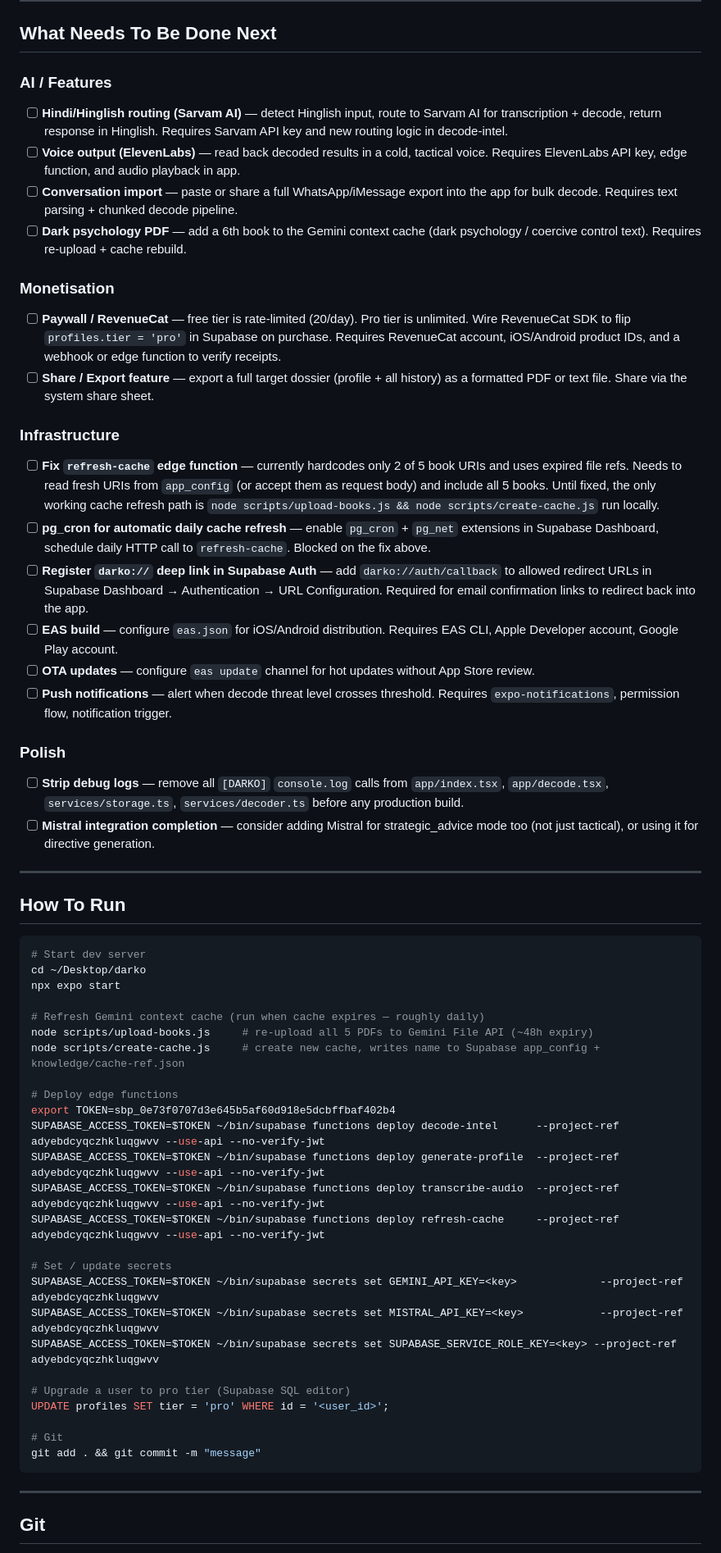
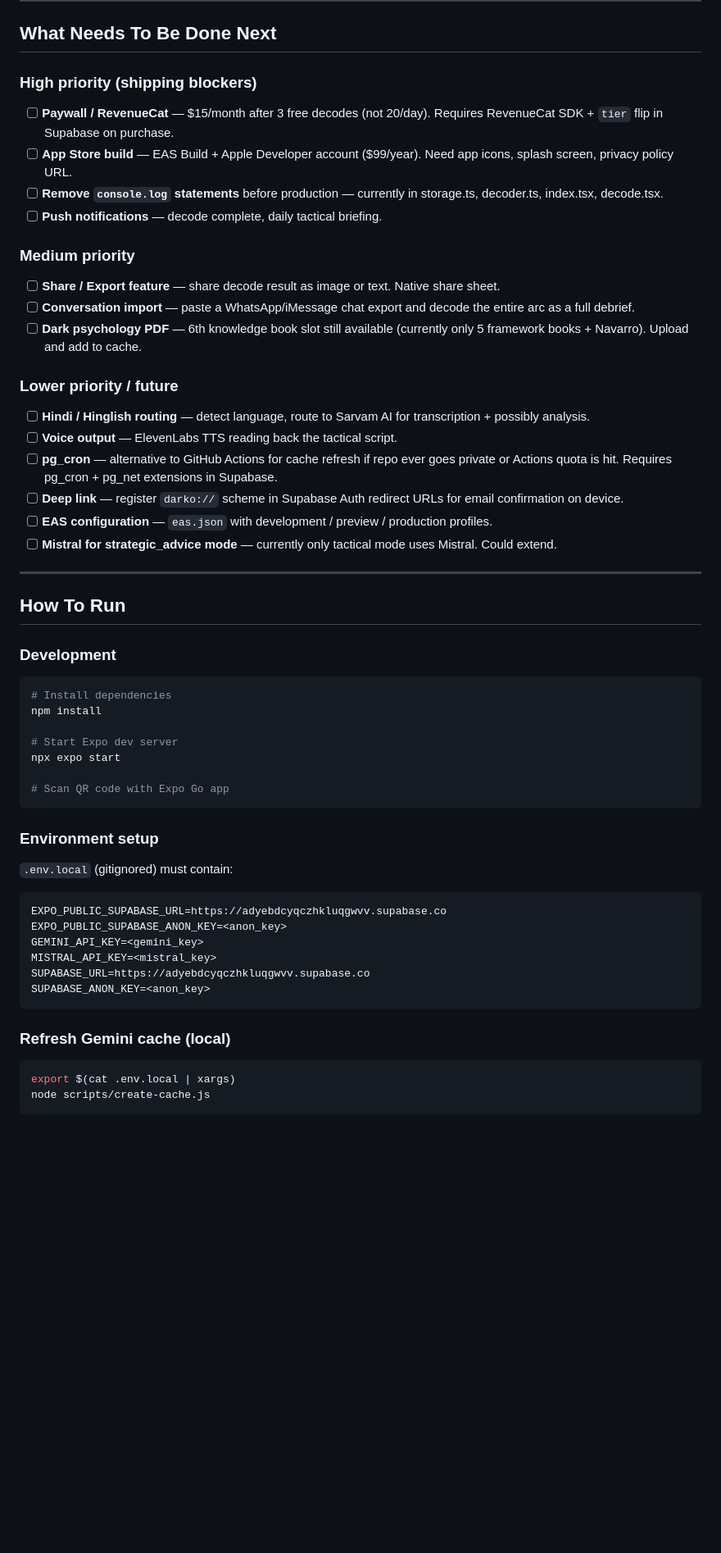
Before and after one commit to H2hofficially/darko-2, a Markdown page: PROGRESS.md, the part around one of its changes. Shown at 82% size. Rendered like a GitHub page; blank space fills up the shorter version.

````diff
--- a/PROGRESS.md
+++ b/PROGRESS.md
@@ -292,61 +245,54 @@ const SANS = Platform.select({ ios: 'System', android: 'sans-serif', default: 's
 
 ## What Needs To Be Done Next
 
-### AI / Features
-- [ ] **Hindi/Hinglish routing (Sarvam AI)** — detect Hinglish input, route to Sarvam AI for transcription + decode, return response in Hinglish. Requires Sarvam API key and new routing logic in decode-intel.
-- [ ] **Voice output (ElevenLabs)** — read back decoded results in a cold, tactical voice. Requires ElevenLabs API key, edge function, and audio playback in app.
-- [ ] **Conversation import** — paste or share a full WhatsApp/iMessage export into the app for bulk decode. Requires text parsing + chunked decode pipeline.
-- [ ] **Dark psychology PDF** — add a 6th book to the Gemini context cache (dark psychology / coercive control text). Requires re-upload + cache rebuild.
+### High priority (shipping blockers)
+- [ ] **Paywall / RevenueCat** — $15/month after 3 free decodes (not 20/day). Requires RevenueCat SDK + `tier` flip in Supabase on purchase.
+- [ ] **App Store build** — EAS Build + Apple Developer account ($99/year). Need app icons, splash screen, privacy policy URL.
+- [ ] **Remove `console.log` statements** before production — currently in storage.ts, decoder.ts, index.tsx, decode.tsx.
+- [ ] **Push notifications** — decode complete, daily tactical briefing.
 
-### Monetisation
-- [ ] **Paywall / RevenueCat** — free tier is rate-limited (20/day). Pro tier is unlimited. Wire RevenueCat SDK to flip `profiles.tier = 'pro'` in Supabase on purchase. Requires RevenueCat account, iOS/Android product IDs, and a webhook or edge function to verify receipts.
-- [ ] **Share / Export feature** — export a full target dossier (profile + all history) as a formatted PDF or text file. Share via the system share sheet.
+### Medium priority
+- [ ] **Share / Export feature** — share decode result as image or text. Native share sheet.
+- [ ] **Conversation import** — paste a WhatsApp/iMessage chat export and decode the entire arc as a full debrief.
+- [ ] **Dark psychology PDF** — 6th knowledge book slot still available (currently only 5 framework books + Navarro). Upload and add to cache.
 
-### Infrastructure
-- [ ] **Fix `refresh-cache` edge function** — currently hardcodes only 2 of 5 book URIs and uses expired file refs. Needs to read fresh URIs from `app_config` (or accept them as request body) and include all 5 books. Until fixed, the only working cache refresh path is `node scripts/upload-books.js && node scripts/create-cache.js` run locally.
-- [ ] **pg_cron for automatic daily cache refresh** — enable `pg_cron` + `pg_net` extensions in Supabase Dashboard, schedule daily HTTP call to `refresh-cache`. Blocked on the fix above.
-- [ ] **Register `darko://` deep link in Supabase Auth** — add `darko://auth/callback` to allowed redirect URLs in Supabase Dashboard → Authentication → URL Configuration. Required for email confirmation links to redirect back into the app.
-- [ ] **EAS build** — configure `eas.json` for iOS/Android distribution. Requires EAS CLI, Apple Developer account, Google Play account.
-- [ ] **OTA updates** — configure `eas update` channel for hot updates without App Store review.
-- [ ] **Push notifications** — alert when decode threat level crosses threshold. Requires `expo-notifications`, permission flow, notification trigger.
-
-### Polish
-- [ ] **Strip debug logs** — remove all `[DARKO]` `console.log` calls from `app/index.tsx`, `app/decode.tsx`, `services/storage.ts`, `services/decoder.ts` before any production build.
-- [ ] **Mistral integration completion** — consider adding Mistral for strategic_advice mode too (not just tactical), or using it for directive generation.
+### Lower priority / future
+- [ ] **Hindi / Hinglish routing** — detect language, route to Sarvam AI for transcription + possibly analysis.
+- [ ] **Voice output** — ElevenLabs TTS reading back the tactical script.
+- [ ] **pg_cron** — alternative to GitHub Actions for cache refresh if repo ever goes private or Actions quota is hit. Requires pg_cron + pg_net extensions in Supabase.
+- [ ] **Deep link** — register `darko://` scheme in Supabase Auth redirect URLs for email confirmation on device.
+- [ ] **EAS configuration** — `eas.json` with development / preview / production profiles.
+- [ ] **Mistral for strategic_advice mode** — currently only tactical mode uses Mistral. Could extend.
 
 ---
 
 ## How To Run
 
+### Development
 ```bash
-# Start dev server
-cd ~/Desktop/darko
+# Install dependencies
+npm install
+
+# Start Expo dev server
 npx expo start
 
-# Refresh Gemini context cache (run when cache expires — roughly daily)
-node scripts/upload-books.js     # re-upload all 5 PDFs to Gemini File API (~48h expiry)
-node scripts/create-cache.js     # create new cache, writes name to Supabase app_config + knowledge/cache-ref.json
-
-# Deploy edge functions
-export TOKEN=sbp_0e73f0707d3e645b5af60d918e5dcbffbaf402b4
-SUPABASE_ACCESS_TOKEN=$TOKEN ~/bin/supabase functions deploy decode-intel      --project-ref adyebdcyqczhkluqgwvv --use-api --no-verify-jwt
-SUPABASE_ACCESS_TOKEN=$TOKEN ~/bin/supabase functions deploy generate-profile  --project-ref adyebdcyqczhkluqgwvv --use-api --no-verify-jwt
-SUPABASE_ACCESS_TOKEN=$TOKEN ~/bin/supabase functions deploy transcribe-audio  --project-ref adyebdcyqczhkluqgwvv --use-api --no-verify-jwt
-SUPABASE_ACCESS_TOKEN=$TOKEN ~/bin/supabase functions deploy refresh-cache     --project-ref adyebdcyqczhkluqgwvv --use-api --no-verify-jwt
-
-# Set / update secrets
-SUPABASE_ACCESS_TOKEN=$TOKEN ~/bin/supabase secrets set GEMINI_API_KEY=<key>             --project-ref adyebdcyqczhkluqgwvv
-SUPABASE_ACCESS_TOKEN=$TOKEN ~/bin/supabase secrets set MISTRAL_API_KEY=<key>            --project-ref adyebdcyqczhkluqgwvv
-SUPABASE_ACCESS_TOKEN=$TOKEN ~/bin/supabase secrets set SUPABASE_SERVICE_ROLE_KEY=<key> --project-ref adyebdcyqczhkluqgwvv
-
-# Upgrade a user to pro tier (Supabase SQL editor)
-UPDATE profiles SET tier = 'pro' WHERE id = '<user_id>';
-
-# Git
-git add . && git commit -m "message"
+# Scan QR code with Expo Go app
 ```
 
----
+### Environment setup
+`.env.local` (gitignored) must contain:
+```
+EXPO_PUBLIC_SUPABASE_URL=https://adyebdcyqczhkluqgwvv.supabase.co
+EXPO_PUBLIC_SUPABASE_ANON_KEY=<anon_key>
+GEMINI_API_KEY=<gemini_key>
+MISTRAL_API_KEY=<mistral_key>
+SUPABASE_URL=https://adyebdcyqczhkluqgwvv.supabase.co
+SUPABASE_ANON_KEY=<anon_key>
+```
 
-## Git
+### Refresh Gemini cache (local)
+```bash
+export $(cat .env.local | xargs)
+node scripts/create-cache.js
+```
 
````
Also changed, not shown: other parts of PROGRESS.md (+189 -205 lines).
